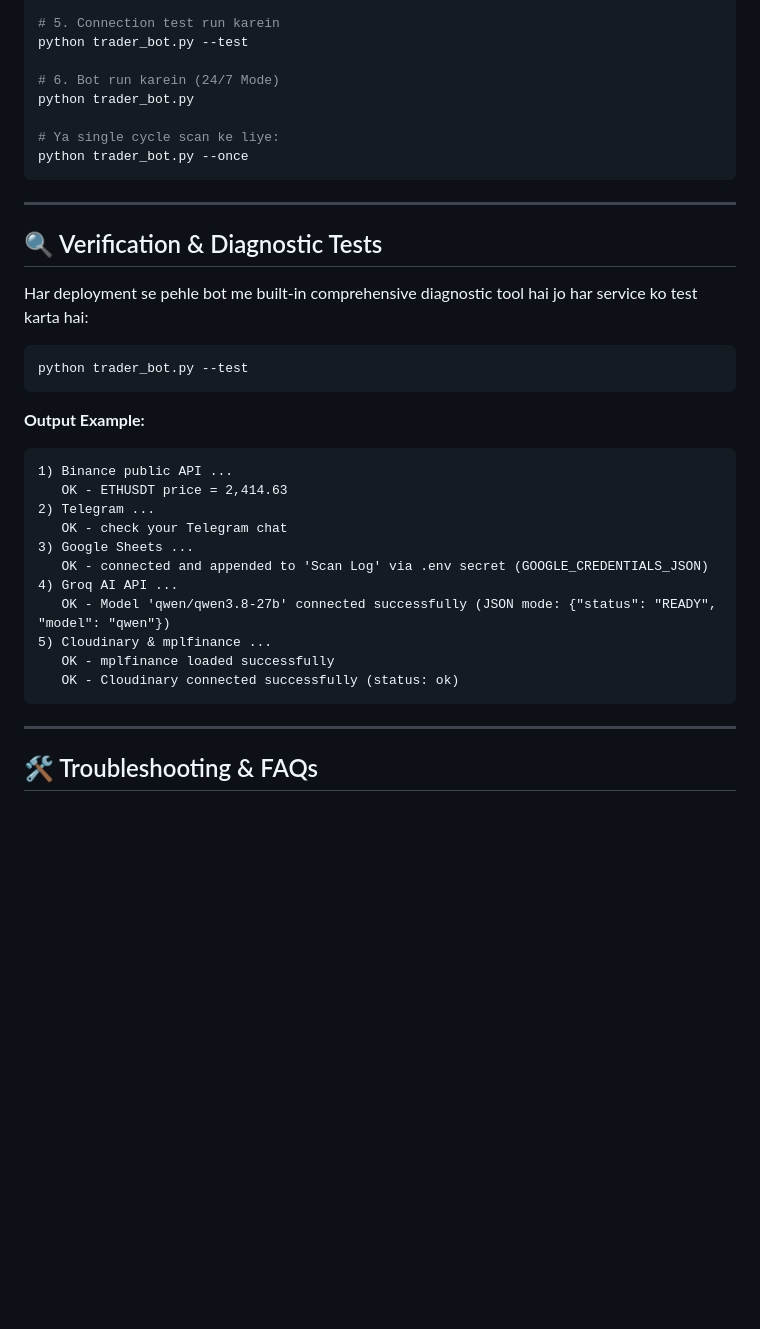
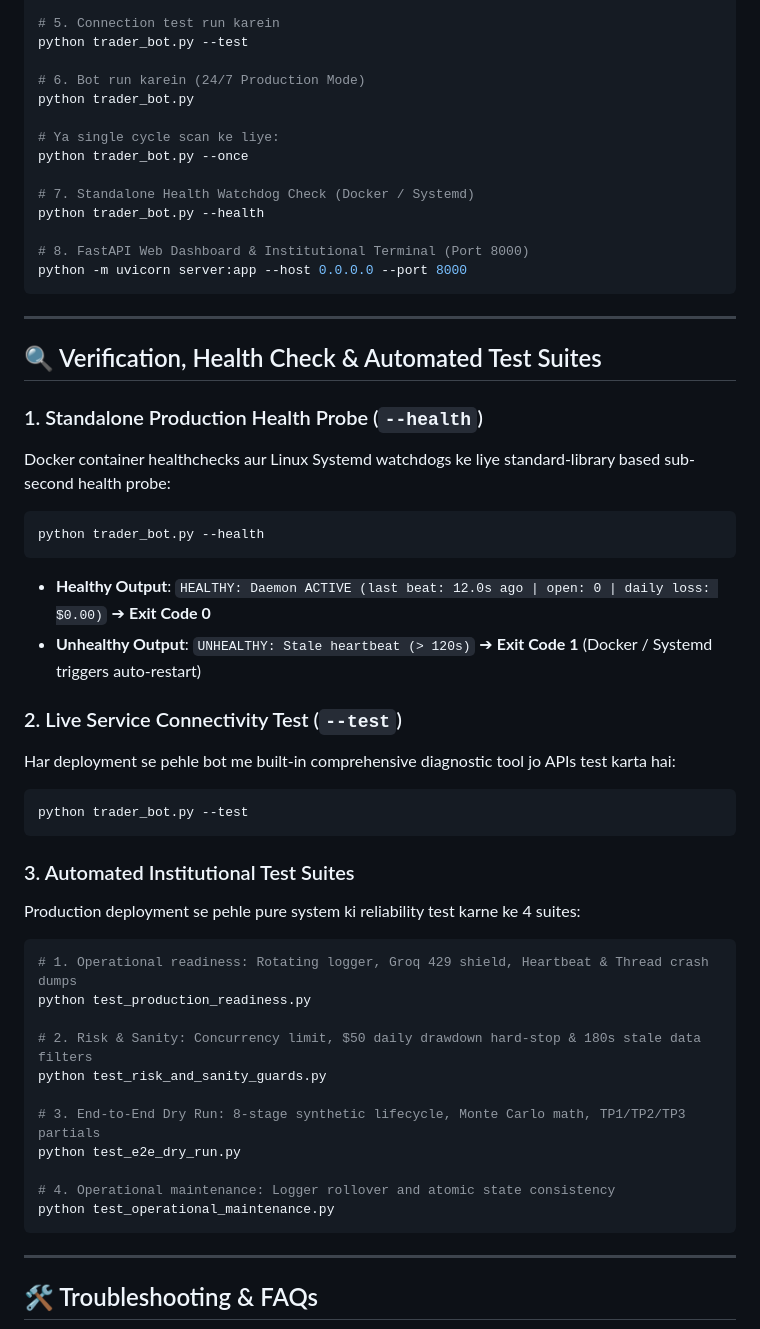
Before and after one commit to amit-programmer/trade, a Markdown page: README.md, the part around one of its changes. Drawn GitHub-style; blank space fills up the shorter version.

Commit message:
docs: document health watchdog probe, test suites, and delta broker in README

````diff
--- a/README.md
+++ b/README.md
@@ -424,36 +432,52 @@ copy .env.example .env
 # 5. Connection test run karein
 python trader_bot.py --test
 
-# 6. Bot run karein (24/7 Mode)
+# 6. Bot run karein (24/7 Production Mode)
 python trader_bot.py
 
 # Ya single cycle scan ke liye:
 python trader_bot.py --once
+
+# 7. Standalone Health Watchdog Check (Docker / Systemd)
+python trader_bot.py --health
+
+# 8. FastAPI Web Dashboard & Institutional Terminal (Port 8000)
+python -m uvicorn server:app --host 0.0.0.0 --port 8000
 ```
 
 ---
 
-## 🔍 Verification & Diagnostic Tests
+## 🔍 Verification, Health Check & Automated Test Suites
 
-Har deployment se pehle bot me built-in comprehensive diagnostic tool hai jo har service ko test karta hai:
+### 1. Standalone Production Health Probe (`--health`)
+Docker container healthchecks aur Linux Systemd watchdogs ke liye standard-library based sub-second health probe:
+```bash
+python trader_bot.py --health
+```
+- **Healthy Output**: `HEALTHY: Daemon ACTIVE (last beat: 12.0s ago | open: 0 | daily loss: $0.00)` ➔ **Exit Code 0**
+- **Unhealthy Output**: `UNHEALTHY: Stale heartbeat (> 120s)` ➔ **Exit Code 1** (Docker / Systemd triggers auto-restart)
 
+### 2. Live Service Connectivity Test (`--test`)
+Har deployment se pehle bot me built-in comprehensive diagnostic tool jo APIs test karta hai:
 ```bash
 python trader_bot.py --test
 ```
 
-**Output Example:**
-```text
-1) Binance public API ...
-   OK - ETHUSDT price = 2,414.63
-2) Telegram ...
-   OK - check your Telegram chat
-3) Google Sheets ...
-   OK - connected and appended to 'Scan Log' via .env secret (GOOGLE_CREDENTIALS_JSON)
-4) Groq AI API ...
-   OK - Model 'qwen/qwen3.8-27b' connected successfully (JSON mode: {"status": "READY", "model": "qwen"})
-5) Cloudinary & mplfinance ...
-   OK - mplfinance loaded successfully
-   OK - Cloudinary connected successfully (status: ok)
+### 3. Automated Institutional Test Suites
+Production deployment se pehle pure system ki reliability test karne ke 4 suites:
+
+```bash
+# 1. Operational readiness: Rotating logger, Groq 429 shield, Heartbeat & Thread crash dumps
+python test_production_readiness.py
+
+# 2. Risk & Sanity: Concurrency limit, $50 daily drawdown hard-stop & 180s stale data filters
+python test_risk_and_sanity_guards.py
+
+# 3. End-to-End Dry Run: 8-stage synthetic lifecycle, Monte Carlo math, TP1/TP2/TP3 partials
+python test_e2e_dry_run.py
+
+# 4. Operational maintenance: Logger rollover and atomic state consistency
+python test_operational_maintenance.py
 ```
 
 ---
````
Also changed, not shown: other parts of README.md (+8 -0 lines).
